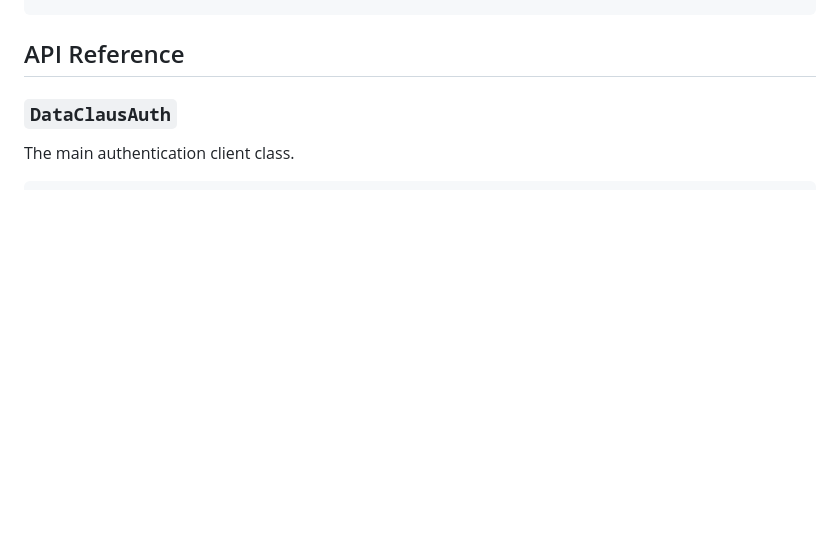
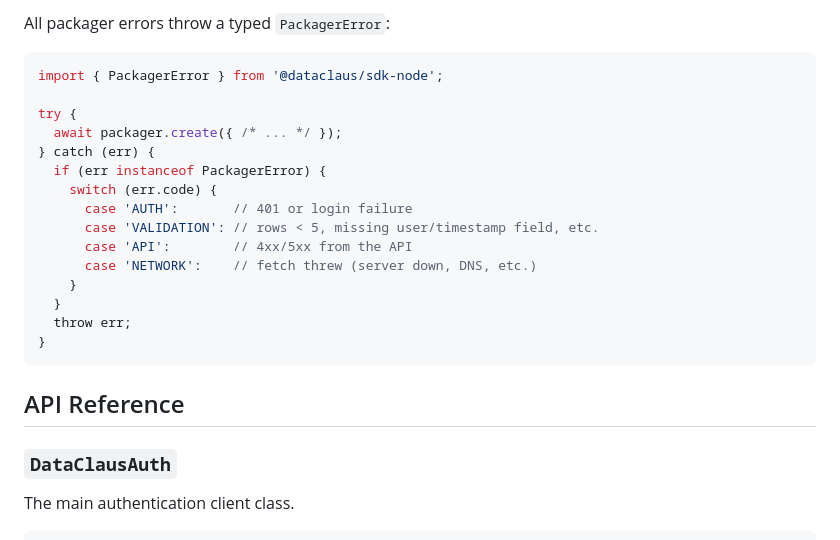
Before and after one commit to ftahacancelebi/data_claus-monorepo, a Markdown page: packages/sdk-node/README.md, the part around one of its changes. GitHub-like rendering; blank space fills up the shorter version.

````diff
--- a/packages/sdk-node/README.md
+++ b/packages/sdk-node/README.md
@@ -103,3 +175,21 @@ console.log('Average eCPM:', summary.averageEcpm);
+All packager errors throw a typed `PackagerError`:
+
+```typescript
+import { PackagerError } from '@dataclaus/sdk-node';
+
+try {
+  await packager.create({ /* ... */ });
+} catch (err) {
+  if (err instanceof PackagerError) {
+    switch (err.code) {
+      case 'AUTH':       // 401 or login failure
+      case 'VALIDATION': // rows < 5, missing user/timestamp field, etc.
+      case 'API':        // 4xx/5xx from the API
+      case 'NETWORK':    // fetch threw (server down, DNS, etc.)
+    }
+  }
+  throw err;
+}
 ```
 
 ## API Reference
````
Also changed, not shown: other parts of packages/sdk-node/README.md (+72 -0 lines).
